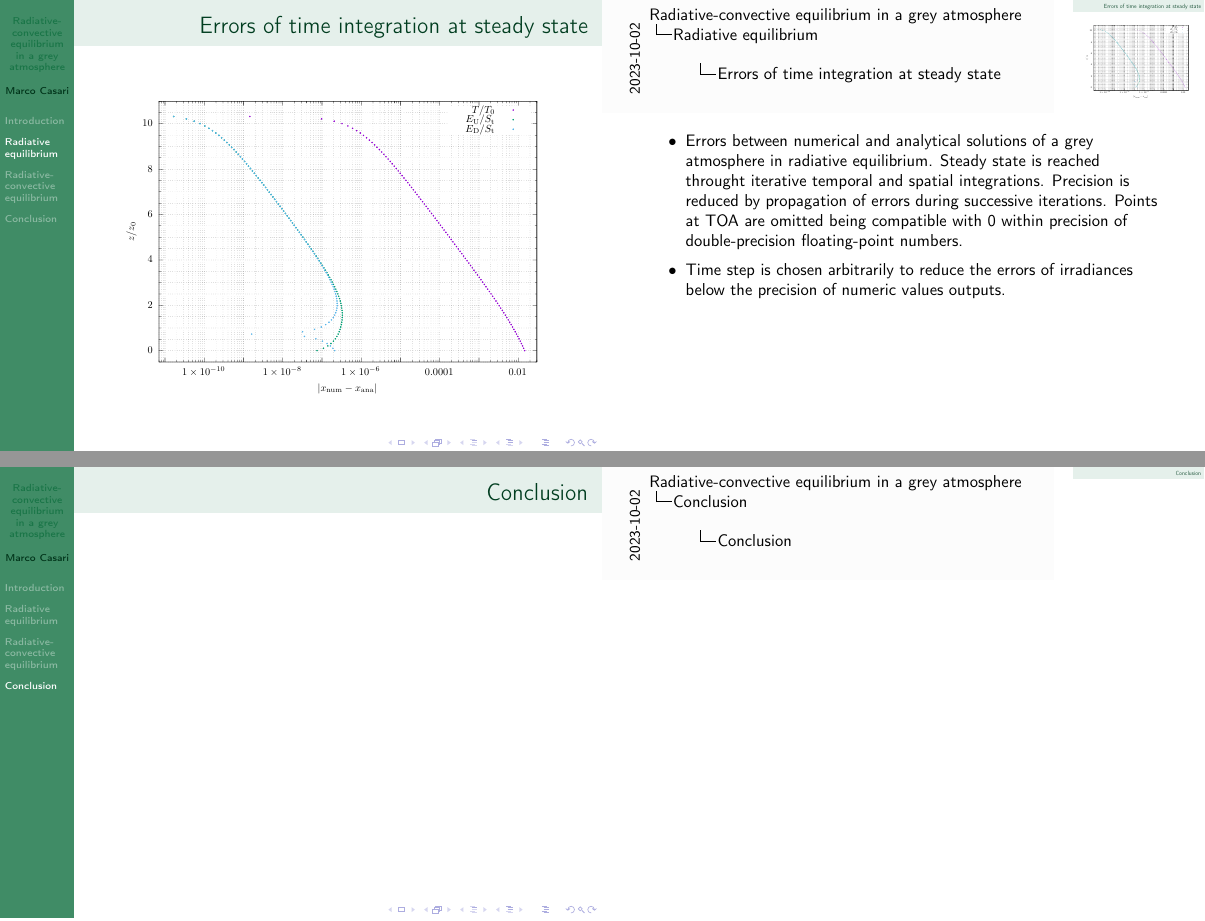
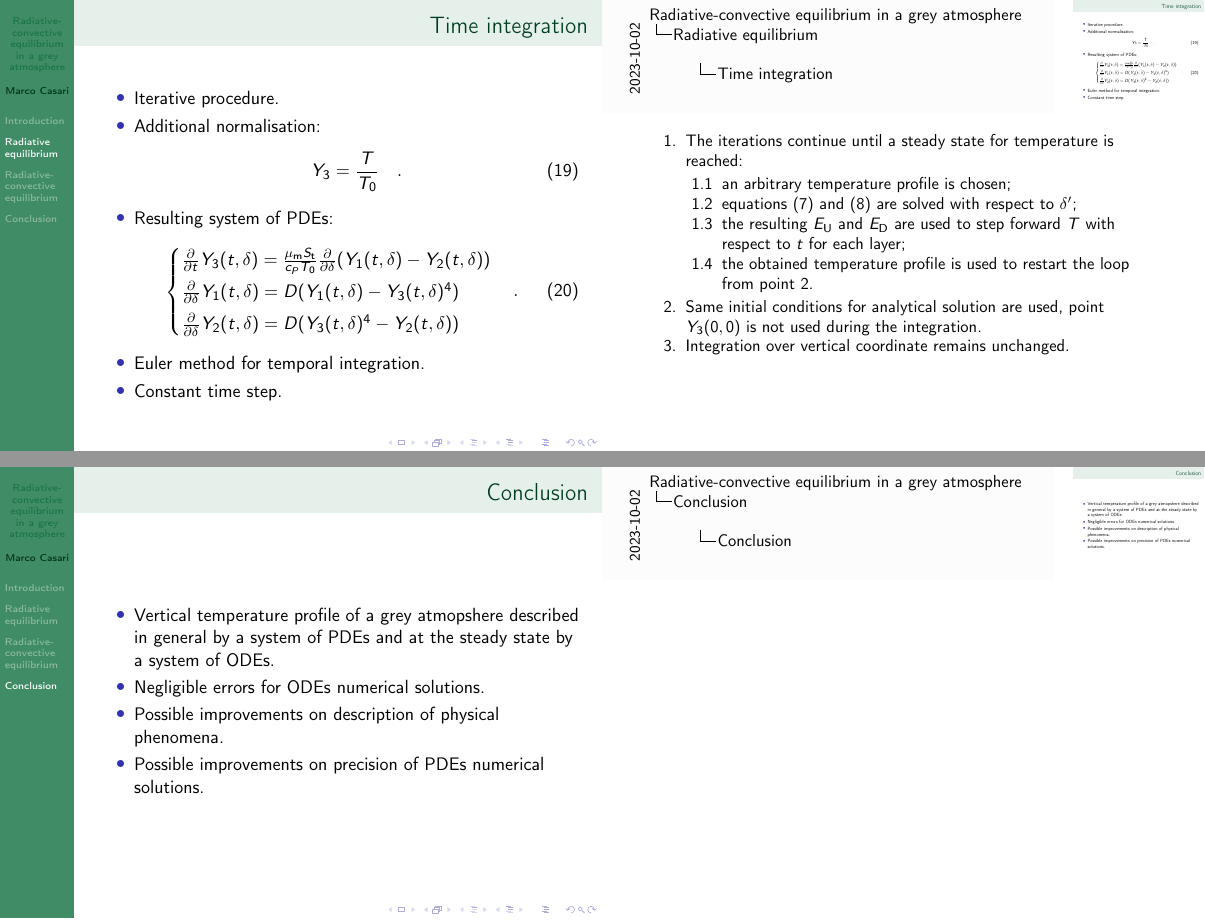
Before and after one commit to mirasac/algonume, LaTeX slides (project/presentation/casari_project.tex): pages 26 and 32 of 32 before the commit and pages 25 and 32 of 32 after it, joined at a grey line. Compiled offline with pdfLaTeX.

Commit message:
Complete conclusion
Add notes to time integration.

```diff
--- a/project/presentation/casari_project.tex
+++ b/project/presentation/casari_project.tex
@@ -245,0 +249,2 @@
+        \item an arbitrary temperature profile is chosen;
+        \item \label{enum:start} equations~\eqref{eq:irradiance_upward} and~\eqref{eq:irradiance_downward} are solved with respect to $\delta'$;
@@ -249,6 +258,7 @@
         Y_3 = \frac{T}{T_0}
         \quad .
       \end{equation}
+    \note[item]<2->{Same initial conditions for analytical solution are used, point $Y_3(0, 0)$ is not used during the integration.}
     \item<3-> Resulting system of PDEs:
       \begin{equation}
         \label{eq:numerical_radiative_equilibrium}
@@ -310,7 +321,12 @@
 
 \section{Conclusion}
 \begin{frame}{Conclusion}
-  % MC put conclusive summary with items.
+  \begin{itemize}
+    \item Vertical temperature profile of a grey atmopshere described in general by a system of PDEs and at the steady state by a system of ODEs.
+    \item Negligible errors for ODEs numerical solutions.
+    \item Possible improvements on description of physical phenomena.
+    \item Possible improvements on precision of PDEs numerical solutions.
+  \end{itemize}
 %  \vfill
 %  \onslide<2->{
 %    \centering
```
Also changed, not shown: project/presentation/casari_project.pdf, project/presentation/casari_project.tex (8 more changed lines).
